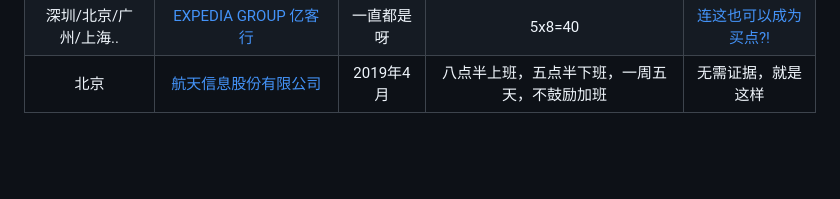
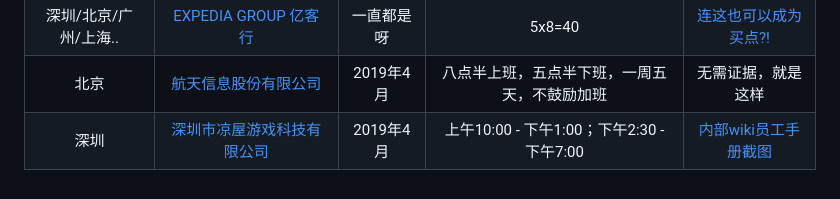
Before and after one commit to 996icu/996.ICU, a Markdown page: whitelist/whitelist.md, the part around the change. Drawn GitHub-style; blank space fills up the shorter version.

Commit message:
添加白名单公司

```diff
--- a/whitelist/whitelist.md
+++ b/whitelist/whitelist.md
@@ -31,3 +31,4 @@
 |成都|[四川锦程消费金融有限责任公司](http://www.jccfc.com/)|2019年4月|915-530-5|[考勤规则通知邮件](img/timing_20190401111520.png)|
 |深圳/北京/广州/上海..|[EXPEDIA GROUP 亿客行](https://lifeatexpedia.com/jobs?location=china)|一直都是呀|5x8=40|[连这也可以成为买点?!](img/worklifebalance4you.jpg)|
 |北京|[航天信息股份有限公司](http://www.aisino.com/)|2019年4月|八点半上班，五点半下班，一周五天，不鼓励加班|无需证据，就是这样|
+|深圳|[深圳市凉屋游戏科技有限公司](http://www.chillyroom.com/)|2019年4月|上午10:00 - 下午1:00；下午2:30 - 下午7:00|[内部wiki员工手册截图](img/chillyroom_prove.png)|
```
Also changed, not shown: whitelist/img/chillyroom_prove.png (added).
